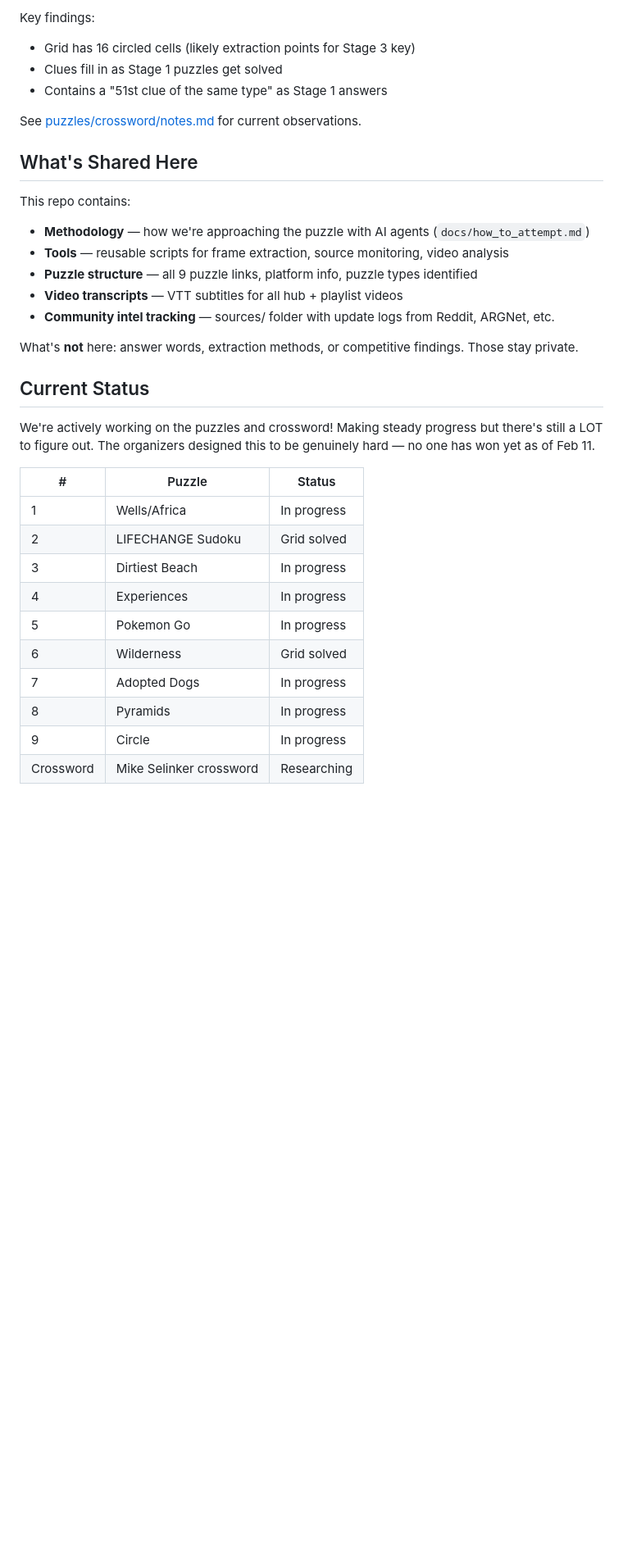
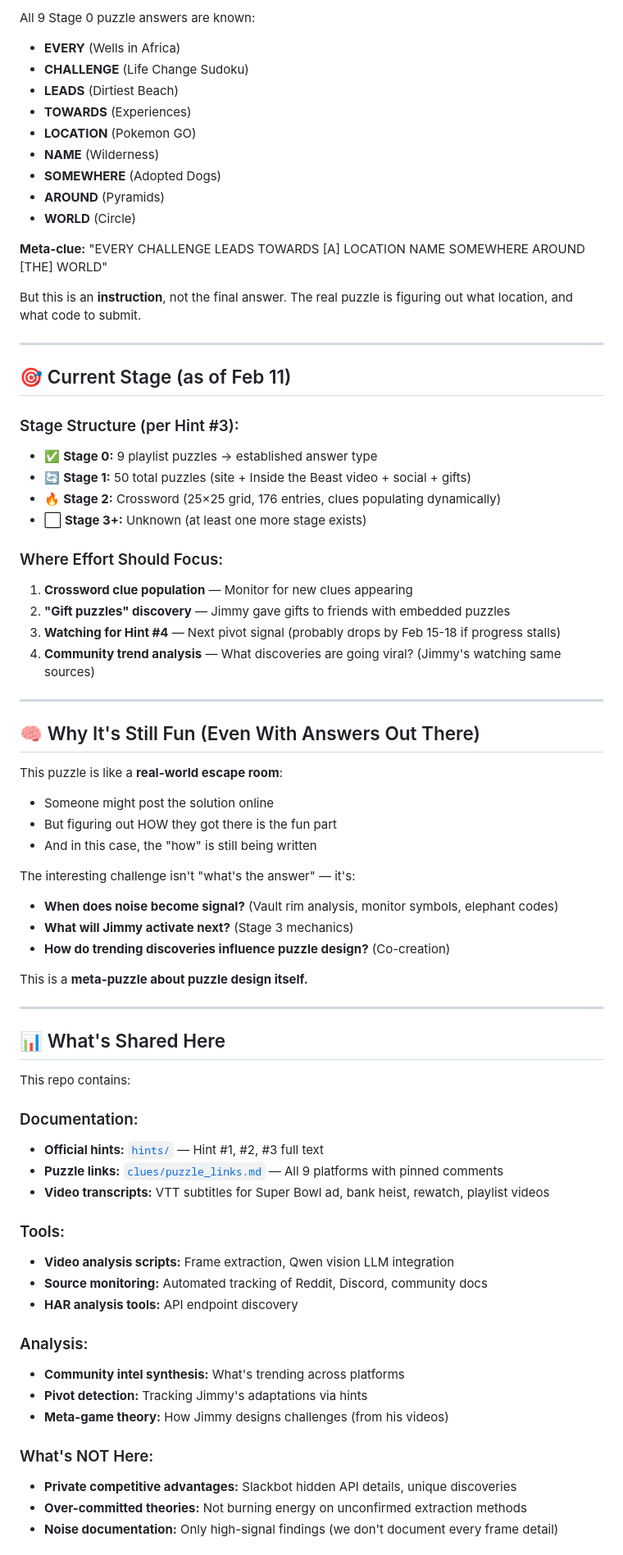
Before and after one commit to tillo13/mr_beast_puzzle, a Markdown page: README.md, the part around one of its changes. Shown at 82% size. Rendered like a GitHub page; blank space fills up the shorter version.

Commit message:
Reframe as meta-game analysis: monitoring Jimmy's adaptive design

```diff
--- a/README.md
+++ b/README.md
@@ -60,36 +68,76 @@ Full puzzle URLs with pinned comment text: [`clues/puzzle_links.md`](clues/puzzl
 
-Key findings:
-- Grid has 16 circled cells (likely extraction points for Stage 3 key)
-- Clues fill in as Stage 1 puzzles get solved
-- Contains a "51st clue of the same type" as Stage 1 answers
+All 9 Stage 0 puzzle answers are known:
+- **EVERY** (Wells in Africa)
+- **CHALLENGE** (Life Change Sudoku)
+- **LEADS** (Dirtiest Beach)
+- **TOWARDS** (Experiences)
+- **LOCATION** (Pokemon GO)
+- **NAME** (Wilderness)
+- **SOMEWHERE** (Adopted Dogs)
+- **AROUND** (Pyramids)
+- **WORLD** (Circle)
 
-See [puzzles/crossword/notes.md](puzzles/crossword/notes.md) for current observations.
+**Meta-clue:** "EVERY CHALLENGE LEADS TOWARDS [A] LOCATION NAME SOMEWHERE AROUND [THE] WORLD"
 
-## What's Shared Here
+But this is an **instruction**, not the final answer. The real puzzle is figuring out what location, and what code to submit.
+
+---
+
+## 🎯 Current Stage (as of Feb 11)
+
+### Stage Structure (per Hint #3):
+
+- ✅ **Stage 0:** 9 playlist puzzles → established answer type
+- 🔄 **Stage 1:** 50 total puzzles (site + Inside the Beast video + social + gifts)
+- 🔥 **Stage 2:** Crossword (25×25 grid, 176 entries, clues populating dynamically)
+- ⬜ **Stage 3+:** Unknown (at least one more stage exists)
+
+### Where Effort Should Focus:
+
+1. **Crossword clue population** — Monitor for new clues appearing
+2. **"Gift puzzles" discovery** — Jimmy gave gifts to friends with embedded puzzles
+3. **Watching for Hint #4** — Next pivot signal (probably drops by Feb 15-18 if progress stalls)
+4. **Community trend analysis** — What discoveries are going viral? (Jimmy's watching same sources)
+
+---
+
+## 🧠 Why It's Still Fun (Even With Answers Out There)
+
+This puzzle is like a **real-world escape room**:
+- Someone might post the solution online
+- But figuring out HOW they got there is the fun part
+- And in this case, the "how" is still being written
+
+The interesting challenge isn't "what's the answer" — it's:
+- **When does noise become signal?** (Vault rim analysis, monitor symbols, elephant codes)
+- **What will Jimmy activate next?** (Stage 3 mechanics)
+- **How do trending discoveries influence puzzle design?** (Co-creation)
+
+This is a **meta-puzzle about puzzle design itself.**
+
+---
+
+## 📊 What's Shared Here
 
 This repo contains:
-- **Methodology** — how we're approaching the puzzle with AI agents (`docs/how_to_attempt.md`)
-- **Tools** — reusable scripts for frame extraction, source monitoring, video analysis
-- **Puzzle structure** — all 9 puzzle links, platform info, puzzle types identified
-- **Video transcripts** — VTT subtitles for all hub + playlist videos
-- **Community intel tracking** — sources/ folder with update logs from Reddit, ARGNet, etc.
 
-What's **not** here: answer words, extraction methods, or competitive findings. Those stay private.
+### Documentation:
+- **Official hints:** [`hints/`](hints/) — Hint #1, #2, #3 full text
+- **Puzzle links:** [`clues/puzzle_links.md`](clues/puzzle_links.md) — All 9 platforms with pinned comments
+- **Video transcripts:** VTT subtitles for Super Bowl ad, bank heist, rewatch, playlist videos
 
-## Current Status
+### Tools:
+- **Video analysis scripts:** Frame extraction, Qwen vision LLM integration
+- **Source monitoring:** Automated tracking of Reddit, Discord, community docs
+- **HAR analysis tools:** API endpoint discovery
 
-We're actively working on the puzzles and crossword! Making steady progress but there's still a LOT to figure out. The organizers designed this to be genuinely hard — no one has won yet as of Feb 11.
+### Analysis:
+- **Community intel synthesis:** What's trending across platforms
+- **Pivot detection:** Tracking Jimmy's adaptations via hints
+- **Meta-game theory:** How Jimmy designs challenges (from his videos)
 
-| # | Puzzle | Status |
-|---|--------|--------|
-| 1 | Wells/Africa | In progress |
-| 2 | LIFECHANGE Sudoku | Grid solved |
-| 3 | Dirtiest Beach | In progress |
-| 4 | Experiences | In progress |
-| 5 | Pokemon Go | In progress |
-| 6 | Wilderness | Grid solved |
-| 7 | Adopted Dogs | In progress |
-| 8 | Pyramids | In progress |
-| 9 | Circle | In progress |
-| Crossword | Mike Selinker crossword | Researching |
+### What's NOT Here:
+- **Private competitive advantages:** Slackbot hidden API details, unique discoveries
+- **Over-committed theories:** Not burning energy on unconfirmed extraction methods
+- **Noise documentation:** Only high-signal findings (we don't document every frame detail)
 
```
Also changed, not shown: other parts of README.md (+122 -68 lines).
